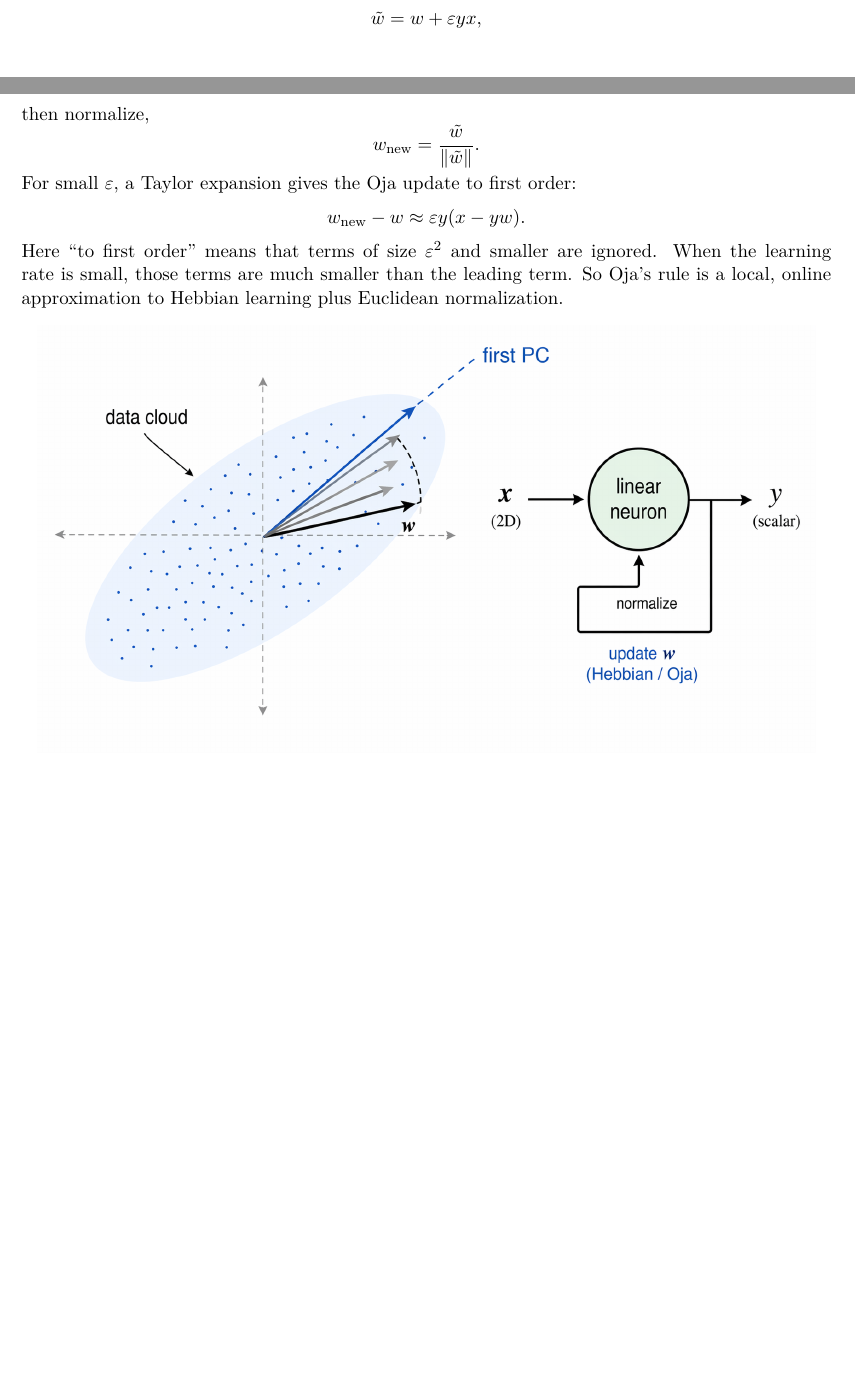
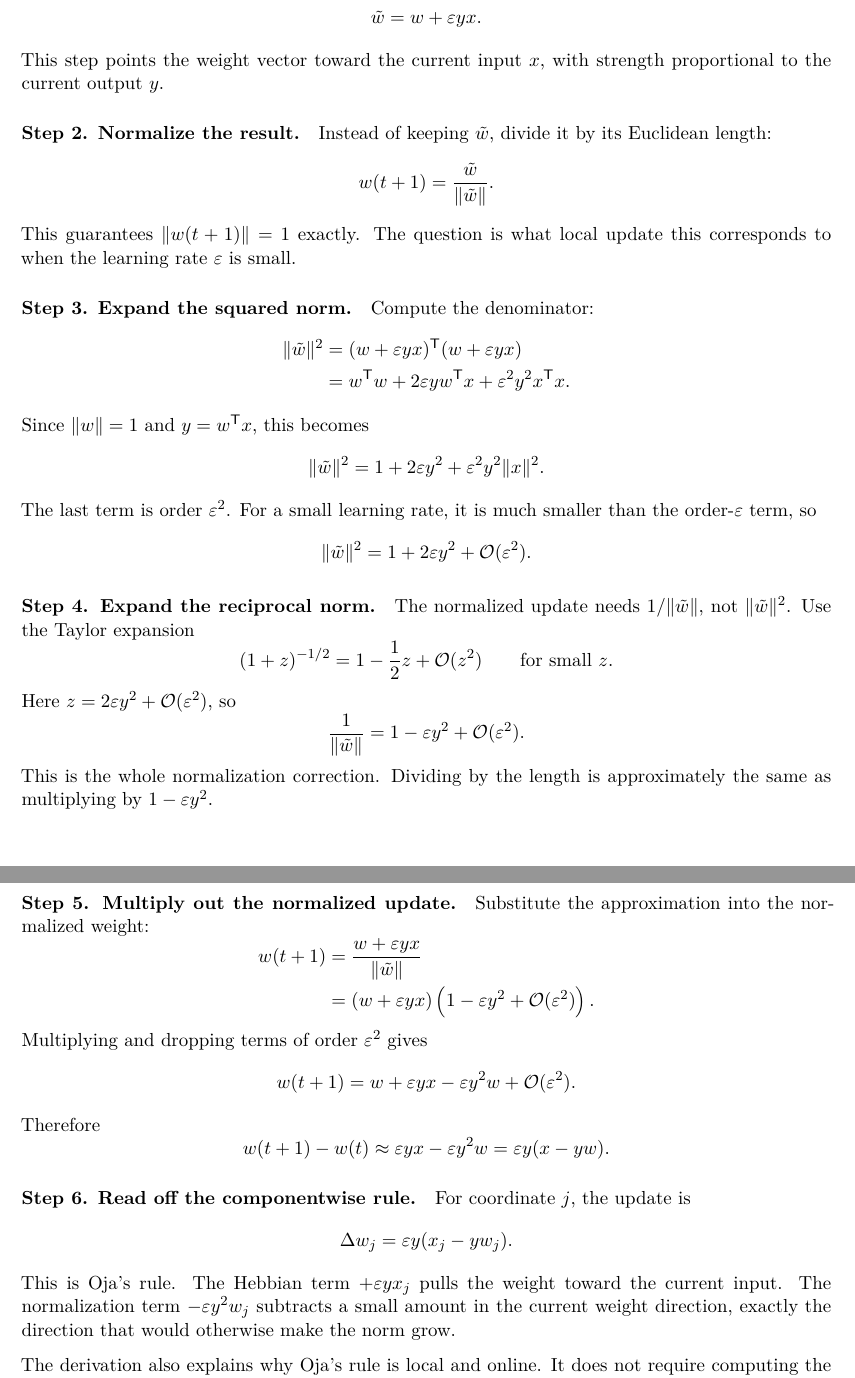
Before and after one commit to arjunpur/lecture-notes, a LaTeX document (courses/machine-intelligence-ii/main.tex, which reads courses/machine-intelligence-ii/chapters/ch02-hebbian-learning/ch02.tex): two parts of pages 11 and 12 of 15 before the commit and two parts of pages 12 and 13 of 16 after it, joined at a grey line, cut so that both start at the same text, the shorter picture padded with empty space. Compiled offline with XeLaTeX.

Commit message:
Add Oja rule derivation to MI2 notes

```diff
--- a/courses/machine-intelligence-ii/chapters/ch02-hebbian-learning/ch02.tex
+++ b/courses/machine-intelligence-ii/chapters/ch02-hebbian-learning/ch02.tex
@@ -123,2 +127 @@ One way to understand Oja's rule is explicit normalization. Start with a Hebbian
 \[
-  \tilde{w}=w+\varepsilon yx,
@@ -125,4 +133,3 @@ One way to understand Oja's rule is explicit normalization. Start with a Hebbian
 \]
-then normalize,
+Assume the current weight vector has already been normalized:
 \[
-  w_{\mathrm{new}}
@@ -129,13 +143,99 @@ then normalize,
+  \tilde{w}
+  =
+  w+\varepsilon yx.
+\]
+This step points the weight vector toward the current input \(x\), with strength proportional to the current output \(y\).
+
+\paragraph{Step 2. Normalize the result.}
+Instead of keeping \(\tilde{w}\), divide it by its Euclidean length:
+\[
+  w(t+1)
   =
   \frac{\tilde{w}}{\|\tilde{w}\|}.
 \]
-For small \(\varepsilon\), a Taylor expansion gives the Oja update to first order:
+This guarantees \(\|w(t+1)\|=1\) exactly. The question is what local update this corresponds to when the learning rate \(\varepsilon\) is small.
+
+\paragraph{Step 3. Expand the squared norm.}
+Compute the denominator:
 \[
-  w_{\mathrm{new}}-w
+\begin{aligned}
+  \|\tilde{w}\|^2
+  &=
+  (w+\varepsilon yx)^{\mathsf{T}}
+  (w+\varepsilon yx)\\
+  &=
+  w^{\mathsf{T}}w
+  +2\varepsilon y w^{\mathsf{T}}x
+  +\varepsilon^2 y^2 x^{\mathsf{T}}x.
+\end{aligned}
+\]
+Since \(\|w\|=1\) and \(y=w^{\mathsf{T}}x\), this becomes
+\[
+  \|\tilde{w}\|^2
+  =
+  1+2\varepsilon y^2+\varepsilon^2y^2\|x\|^2.
+\]
+The last term is order \(\varepsilon^2\). For a small learning rate, it is much smaller than the order-\(\varepsilon\) term, so
+\[
+  \|\tilde{w}\|^2
+  =
+  1+2\varepsilon y^2+\mathcal{O}(\varepsilon^2).
+\]
+
+\paragraph{Step 4. Expand the reciprocal norm.}
+The normalized update needs \(1/\|\tilde{w}\|\), not \(\|\tilde{w}\|^2\). Use the Taylor expansion
+\[
+  (1+z)^{-1/2}
+  =
+  1-\frac{1}{2}z+\mathcal{O}(z^2)
+  \qquad
+  \text{for small }z.
+\]
+Here \(z=2\varepsilon y^2+\mathcal{O}(\varepsilon^2)\), so
+\[
+  \frac{1}{\|\tilde{w}\|}
+  =
+  1-\varepsilon y^2+\mathcal{O}(\varepsilon^2).
+\]
+This is the whole normalization correction. Dividing by the length is approximately the same as multiplying by \(1-\varepsilon y^2\).
+
+\paragraph{Step 5. Multiply out the normalized update.}
+Substitute the approximation into the normalized weight:
+\[
+\begin{aligned}
+  w(t+1)
+  &=
+  \frac{w+\varepsilon yx}{\|\tilde{w}\|}\\
+  &=
+  (w+\varepsilon yx)
+  \left(1-\varepsilon y^2+\mathcal{O}(\varepsilon^2)\right).
+\end{aligned}
+\]
+Multiplying and dropping terms of order \(\varepsilon^2\) gives
+\[
+  w(t+1)
+  =
+  w+\varepsilon yx-\varepsilon y^2w+\mathcal{O}(\varepsilon^2).
+\]
+Therefore
+\[
+  w(t+1)-w(t)
   \approx
+  \varepsilon yx-\varepsilon y^2w
+  =
   \varepsilon y(x-yw).
 \]
-Here ``to first order'' means that terms of size \(\varepsilon^2\) and smaller are ignored. When the learning rate is small, those terms are much smaller than the leading term. So Oja's rule is a local, online approximation to Hebbian learning plus Euclidean normalization.
+
+\paragraph{Step 6. Read off the componentwise rule.}
+For coordinate \(j\), the update is
+\[
+  \Delta w_j
+  =
+  \varepsilon y(x_j-yw_j).
+\]
+This is Oja's rule. The Hebbian term \(+\varepsilon yx_j\) pulls the weight toward the current input. The normalization term \(-\varepsilon y^2w_j\) subtracts a small amount in the current weight direction, exactly the direction that would otherwise make the norm grow.
+
+The derivation also explains why Oja's rule is local and online. It does not require computing the full covariance matrix. It only needs the current input coordinate \(x_j\), the current output \(y\), the current weight \(w_j\), and a small learning rate.
 
 \begin{figure}[h]
 \centering
```
Also changed, not shown: courses/machine-intelligence-ii/machine-intelligence-ii-lecture-notes.pdf, courses/machine-intelligence-ii/chapters/ch02-hebbian-learning/ch02.tex (18 more changed lines), 1 other file.
